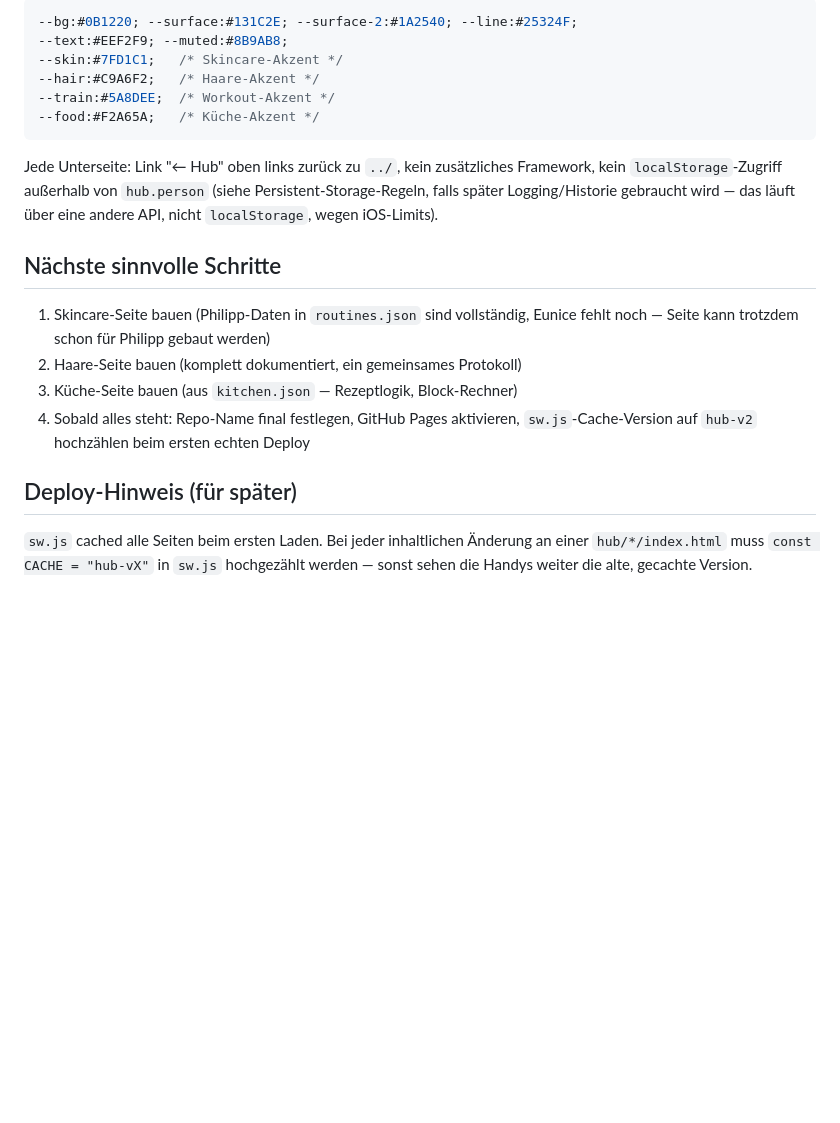
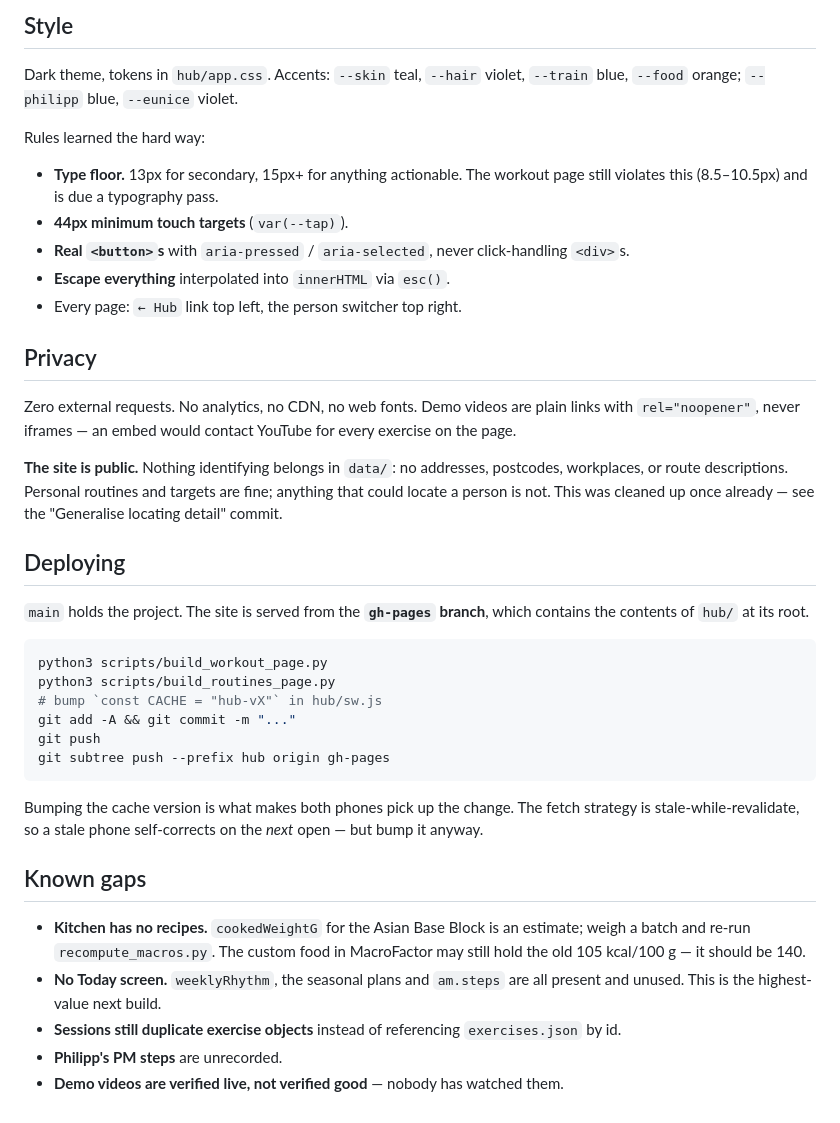
Before and after one commit to glowgiver/pairwell, a Markdown page: CLAUDE.md, the part around one of its changes. Rendered like a GitHub page; blank space fills up the shorter version.

````diff
--- a/CLAUDE.md
+++ b/CLAUDE.md
@@ -83,29 +92,56 @@ Dark Theme, gleiche CSS-Variablen wie im Dashboard:
 
-```css
---bg:#0B1220; --surface:#131C2E; --surface-2:#1A2540; --line:#25324F;
---text:#EEF2F9; --muted:#8B9AB8;
---skin:#7FD1C1;   /* Skincare-Akzent */
---hair:#C9A6F2;   /* Haare-Akzent */
---train:#5A8DEE;  /* Workout-Akzent */
---food:#F2A65A;   /* Küche-Akzent */
+## Style
+
+Dark theme, tokens in `hub/app.css`. Accents: `--skin` teal, `--hair` violet,
+`--train` blue, `--food` orange; `--philipp` blue, `--eunice` violet.
+
+Rules learned the hard way:
+
+- **Type floor.** 13px for secondary, 15px+ for anything actionable. The workout
+  page still violates this (8.5–10.5px) and is due a typography pass.
+- **44px minimum touch targets** (`var(--tap)`).
+- **Real `<button>`s** with `aria-pressed` / `aria-selected`, never click-handling
+  `<div>`s.
+- **Escape everything** interpolated into `innerHTML` via `esc()`.
+- Every page: `← Hub` link top left, the person switcher top right.
+
+## Privacy
+
+Zero external requests. No analytics, no CDN, no web fonts. Demo videos are
+plain links with `rel="noopener"`, never iframes — an embed would contact
+YouTube for every exercise on the page.
+
+**The site is public.** Nothing identifying belongs in `data/`: no addresses,
+postcodes, workplaces, or route descriptions. Personal routines and targets are
+fine; anything that could locate a person is not. This was cleaned up once
+already — see the "Generalise locating detail" commit.
+
+## Deploying
+
+`main` holds the project. The site is served from the **`gh-pages` branch**,
+which contains the contents of `hub/` at its root.
+
+```bash
+python3 scripts/build_workout_page.py
+python3 scripts/build_routines_page.py
+# bump `const CACHE = "hub-vX"` in hub/sw.js
+git add -A && git commit -m "..."
+git push
+git subtree push --prefix hub origin gh-pages
 ```
 
-Jede Unterseite: Link "← Hub" oben links zurück zu `../`, kein zusätzliches
-Framework, kein `localStorage`-Zugriff außerhalb von `hub.person` (siehe
-Persistent-Storage-Regeln, falls später Logging/Historie gebraucht wird — das
-läuft über eine andere API, nicht `localStorage`, wegen iOS-Limits).
+Bumping the cache version is what makes both phones pick up the change. The
+fetch strategy is stale-while-revalidate, so a stale phone self-corrects on the
+*next* open — but bump it anyway.
 
-## Nächste sinnvolle Schritte
+## Known gaps
 
-1. Skincare-Seite bauen (Philipp-Daten in `routines.json` sind vollständig,
-   Eunice fehlt noch — Seite kann trotzdem schon für Philipp gebaut werden)
-2. Haare-Seite bauen (komplett dokumentiert, ein gemeinsames Protokoll)
-3. Küche-Seite bauen (aus `kitchen.json` — Rezeptlogik, Block-Rechner)
-4. Sobald alles steht: Repo-Name final festlegen, GitHub Pages aktivieren,
-   `sw.js`-Cache-Version auf `hub-v2` hochzählen beim ersten echten Deploy
-
-## Deploy-Hinweis (für später)
-
-`sw.js` cached alle Seiten beim ersten Laden. Bei jeder inhaltlichen Änderung
-an einer `hub/*/index.html` muss `const CACHE = "hub-vX"` in `sw.js` hochgezählt
-werden — sonst sehen die Handys weiter die alte, gecachte Version.
+- **Kitchen has no recipes.** `cookedWeightG` for the Asian Base Block is an
+  estimate; weigh a batch and re-run `recompute_macros.py`. The custom food in
+  MacroFactor may still hold the old 105 kcal/100 g — it should be 140.
+- **No Today screen.** `weeklyRhythm`, the seasonal plans and `am.steps` are all
+  present and unused. This is the highest-value next build.
+- **Sessions still duplicate exercise objects** instead of referencing
+  `exercises.json` by id.
+- **Philipp's PM steps** are unrecorded.
+- **Demo videos are verified live, not verified good** — nobody has watched them.
````
Also changed, not shown: other parts of CLAUDE.md (+64 -55 lines).
